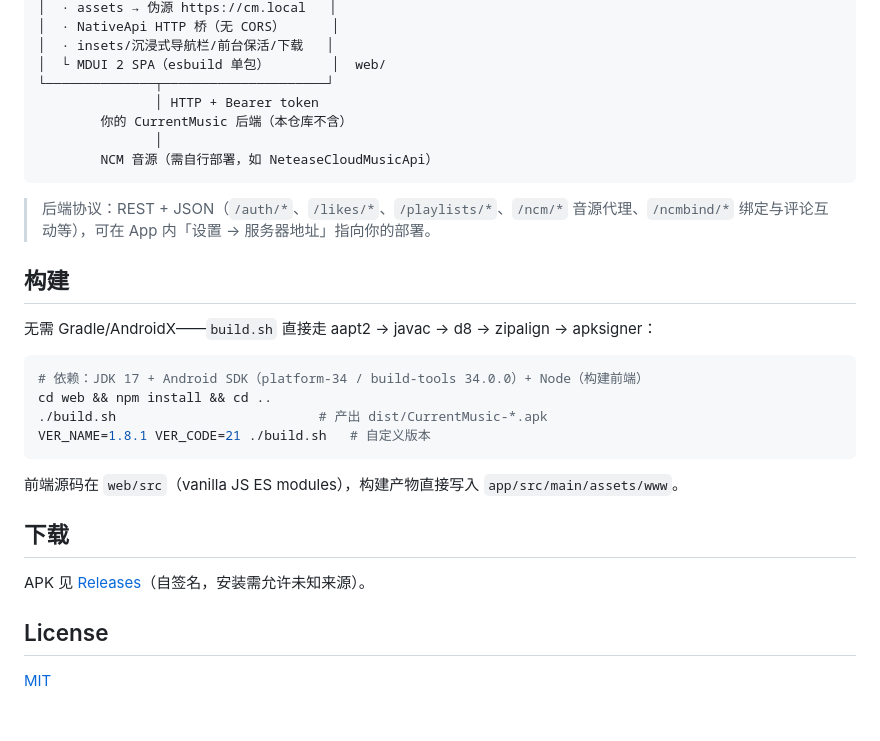
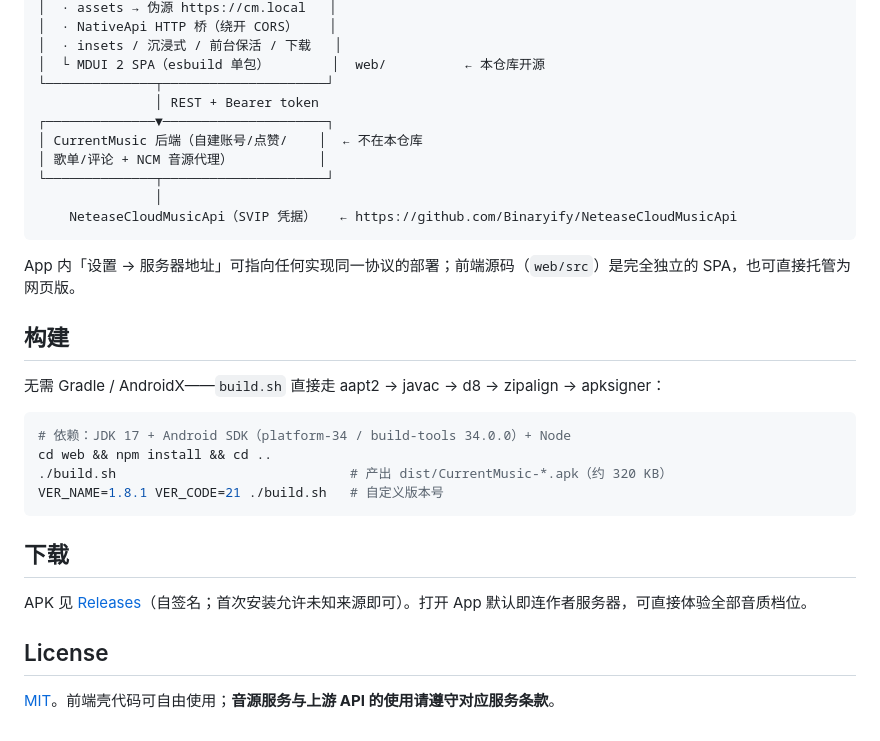
Before and after one commit to backrooms-yrc/CurrentMusic, a Markdown page: README.md, the part around one of its changes. GitHub-like rendering.

````diff
--- a/README.md
+++ b/README.md
@@ -24,33 +68,34 @@
 │  · assets → 伪源 https://cm.local   │
-│  · NativeApi HTTP 桥（无 CORS）      │
-│  · insets/沉浸式导航栏/前台保活/下载   │
-│  └ MDUI 2 SPA（esbuild 单包）        │  web/
+│  · NativeApi HTTP 桥（绕开 CORS）    │
+│  · insets / 沉浸式 / 前台保活 / 下载   │
+│  └ MDUI 2 SPA（esbuild 单包）        │  web/          ← 本仓库开源
 └──────────────┬─────────────────────┘
-               │ HTTP + Bearer token
-        你的 CurrentMusic 后端（本仓库不含）
+               │ REST + Bearer token
+┌──────────────▼─────────────────────┐
+│ CurrentMusic 后端（自建账号/点赞/    │  ← 不在本仓库
+│ 歌单/评论 + NCM 音源代理）           │
+└──────────────┬─────────────────────┘
                │
-        NCM 音源（需自行部署，如 NeteaseCloudMusicApi）
+    NeteaseCloudMusicApi（SVIP 凭据）   ← https://github.com/Binaryify/NeteaseCloudMusicApi
 ```
 
-> 后端协议：REST + JSON（`/auth/*`、`/likes/*`、`/playlists/*`、`/ncm/*` 音源代理、`/ncmbind/*` 绑定与评论互动等），可在 App 内「设置 → 服务器地址」指向你的部署。
+App 内「设置 → 服务器地址」可指向任何实现同一协议的部署；前端源码（`web/src`）是完全独立的 SPA，也可直接托管为网页版。
 
 ## 构建
 
-无需 Gradle/AndroidX——`build.sh` 直接走 aapt2 → javac → d8 → zipalign → apksigner：
+无需 Gradle / AndroidX——`build.sh` 直接走 aapt2 → javac → d8 → zipalign → apksigner：
 
 ```bash
-# 依赖：JDK 17 + Android SDK（platform-34 / build-tools 34.0.0）+ Node（构建前端）
+# 依赖：JDK 17 + Android SDK（platform-34 / build-tools 34.0.0）+ Node
 cd web && npm install && cd ..
-./build.sh                          # 产出 dist/CurrentMusic-*.apk
-VER_NAME=1.8.1 VER_CODE=21 ./build.sh   # 自定义版本
+./build.sh                              # 产出 dist/CurrentMusic-*.apk（约 320 KB）
+VER_NAME=1.8.1 VER_CODE=21 ./build.sh   # 自定义版本号
 ```
-
-前端源码在 `web/src`（vanilla JS ES modules），构建产物直接写入 `app/src/main/assets/www`。
 
 ## 下载
 
-APK 见 [Releases](../../releases)（自签名，安装需允许未知来源）。
+APK 见 [Releases](../../releases)（自签名；首次安装允许未知来源即可）。打开 App 默认即连作者服务器，可直接体验全部音质档位。
 
 ## License
 
-[MIT](./LICENSE)
+[MIT](./LICENSE)。前端壳代码可自由使用；**音源服务与上游 API 的使用请遵守对应服务条款**。
````
Also changed, not shown: other parts of README.md (+54 -10 lines).
